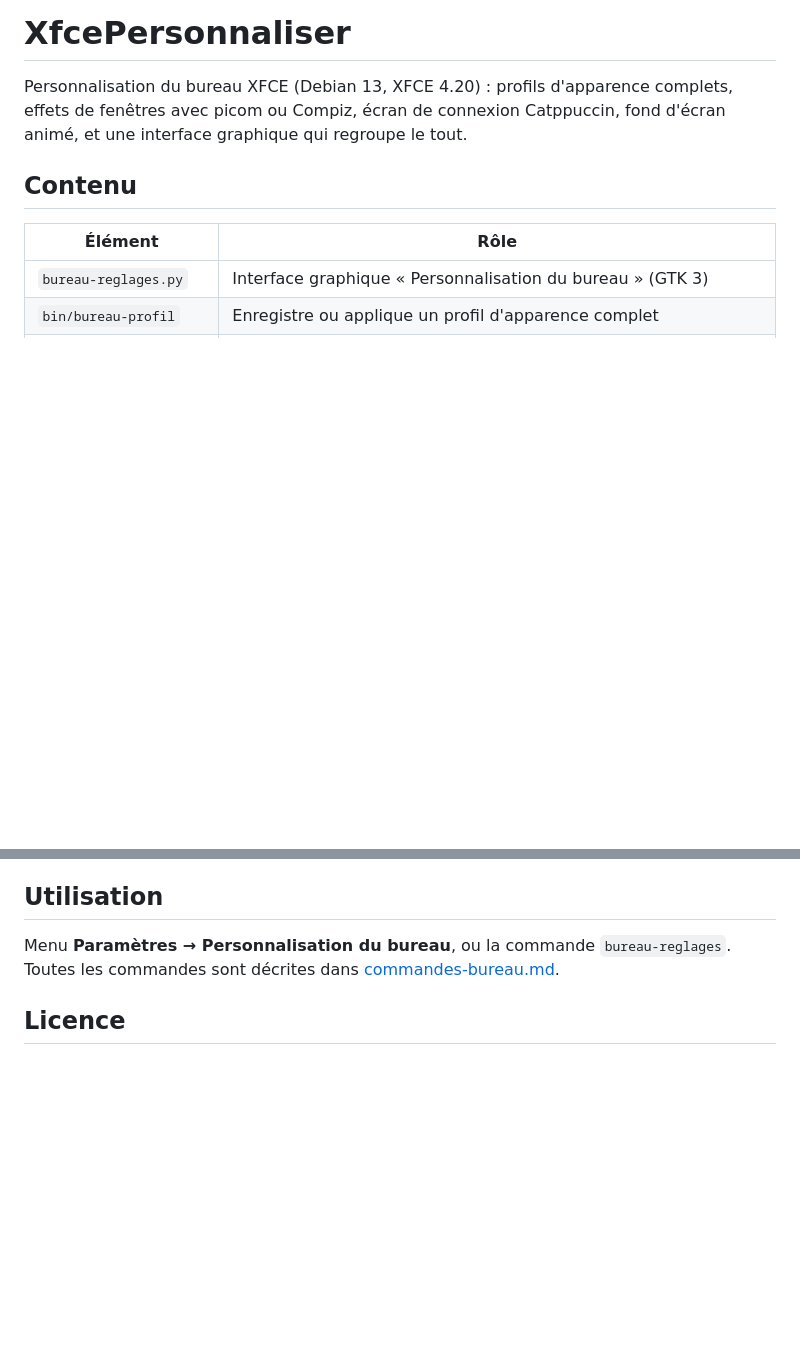
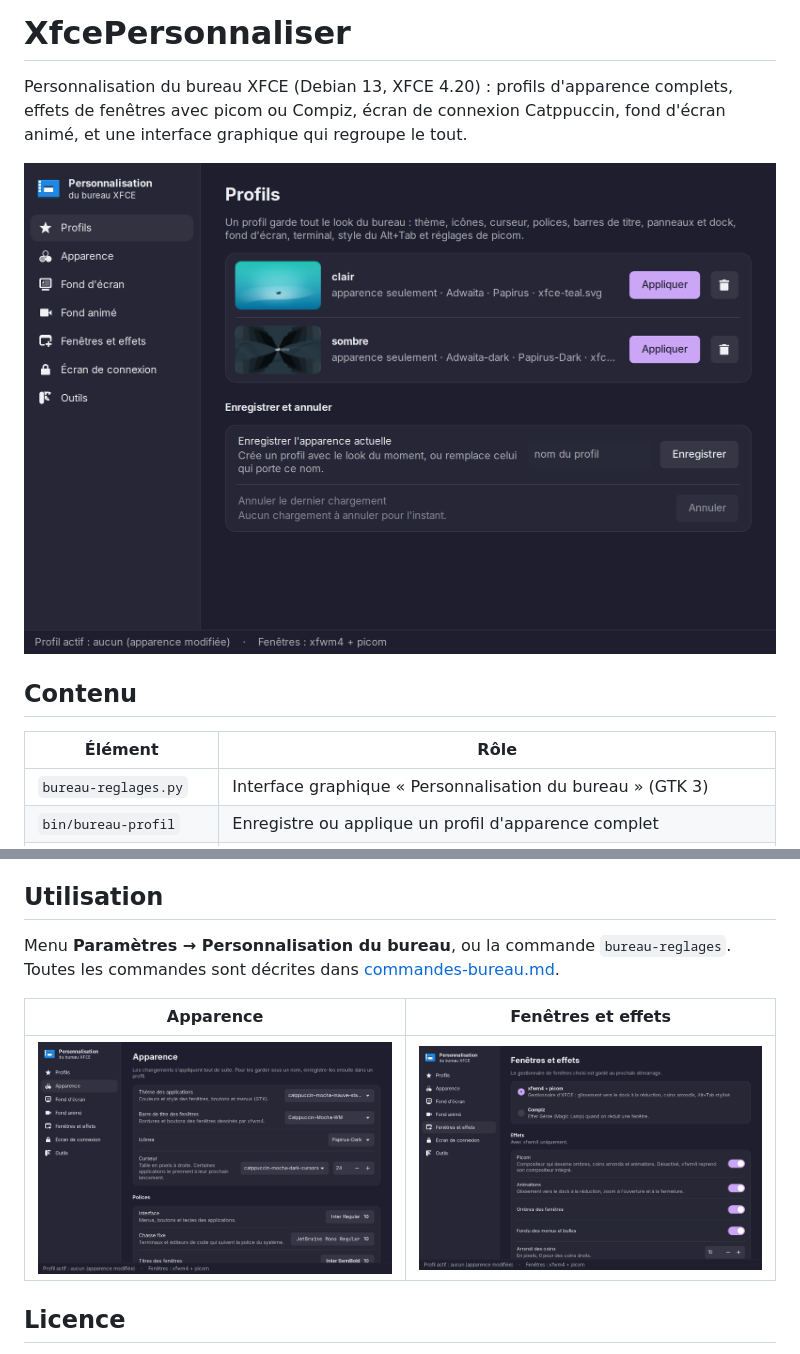
Before and after one commit to YakusaFire/XfcePersonnaliser, a Markdown page: README.md, 2 parts joined by grey strips. Rendered like a GitHub page; pictures changed too: captures/apparence.png (added), captures/fenetres.png (added), captures/profils.png (added); blank space fills up the shorter version.

```diff
--- a/README.md
+++ b/README.md
@@ -3,6 +3,8 @@
 Personnalisation du bureau XFCE (Debian 13, XFCE 4.20) : profils d'apparence complets,
 effets de fenêtres avec picom ou Compiz, écran de connexion Catppuccin, fond d'écran animé,
 et une interface graphique qui regroupe le tout.
+
+![Page Profils de l'interface « Personnalisation du bureau »](captures/profils.png)
 
 ## Contenu
 
@@ -78,6 +87,10 @@ Compiz. Ce qui reste à faire pour que le projet marche sur n'importe quel Debia
 Menu **Paramètres → Personnalisation du bureau**, ou la commande `bureau-reglages`.
 Toutes les commandes sont décrites dans [commandes-bureau.md](commandes-bureau.md).
 
+| Apparence | Fenêtres et effets |
+|---|---|
+| ![Page Apparence : thèmes, barre de titre, icônes, curseur et polices](captures/apparence.png) | ![Page Fenêtres et effets : xfwm4 avec picom ou Compiz, et les effets de picom](captures/fenetres.png) |
+
 ## Licence
 
 XfcePersonnaliser est un logiciel libre, sous licence GNU GPL version 3 ou ultérieure
```
Also changed, not shown: other parts of README.md (+20 -13 lines), commandes-bureau.md (+2 -0 lines).
